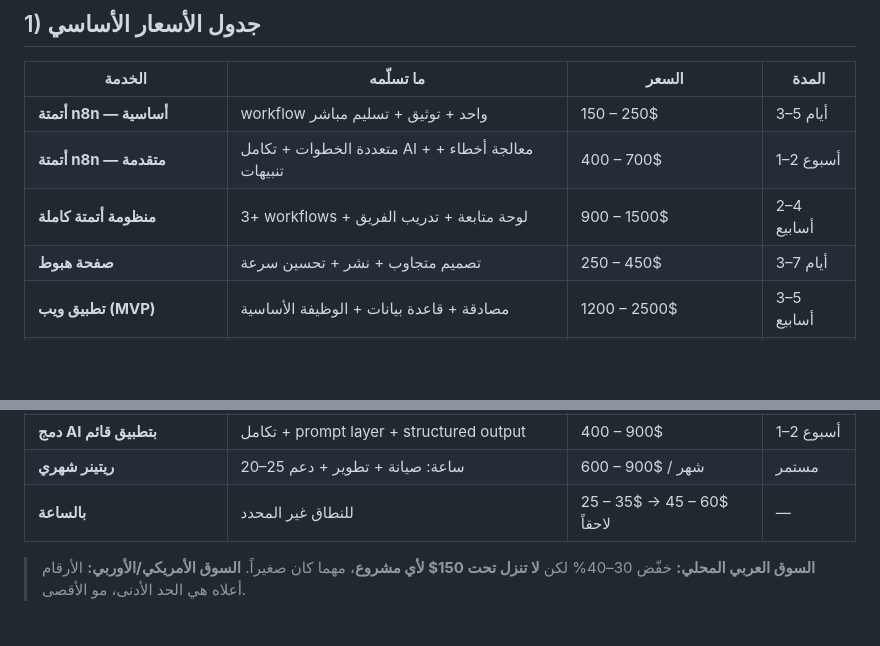
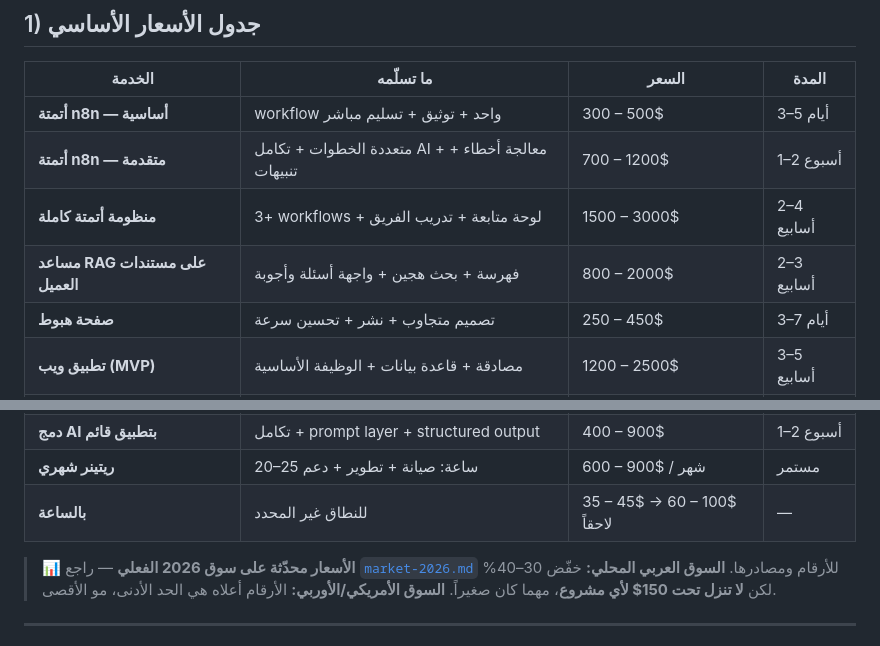
Before and after one commit to muntarazr/Wbtio, a Markdown page: plan-1500/offers.md, 2 parts joined by grey strips. GitHub-like rendering; blank space fills up the shorter version.

```diff
--- a/plan-1500/offers.md
+++ b/plan-1500/offers.md
@@ -8,9 +8,10 @@
 
 | الخدمة | ما تسلّمه | السعر | المدة |
 |---|---|---|---|
-| **أتمتة n8n — أساسية** | workflow واحد + توثيق + تسليم مباشر | 150 – 250$ | 3–5 أيام |
-| **أتمتة n8n — متقدمة** | متعددة الخطوات + تكامل AI + معالجة أخطاء + تنبيهات | 400 – 700$ | 1–2 أسبوع |
-| **منظومة أتمتة كاملة** | 3+ workflows + لوحة متابعة + تدريب الفريق | 900 – 1500$ | 2–4 أسابيع |
+| **أتمتة n8n — أساسية** | workflow واحد + توثيق + تسليم مباشر | 300 – 500$ | 3–5 أيام |
+| **أتمتة n8n — متقدمة** | متعددة الخطوات + تكامل AI + معالجة أخطاء + تنبيهات | 700 – 1200$ | 1–2 أسبوع |
+| **منظومة أتمتة كاملة** | 3+ workflows + لوحة متابعة + تدريب الفريق | 1500 – 3000$ | 2–4 أسابيع |
+| **مساعد RAG على مستندات العميل** | فهرسة + بحث هجين + واجهة أسئلة وأجوبة | 800 – 2000$ | 2–3 أسابيع |
 | **صفحة هبوط** | تصميم متجاوب + نشر + تحسين سرعة | 250 – 450$ | 3–7 أيام |
 | **تطبيق ويب (MVP)** | مصادقة + قاعدة بيانات + الوظيفة الأساسية | 1200 – 2500$ | 3–5 أسابيع |
 | **لوحة تحكم إدارية** | صلاحيات + تقارير + إدارة محتوى | 700 – 1500$ | 2–3 أسابيع |
@@ -18,8 +19,9 @@
 | **تطبيق موبايل (React Native)** | Android + iOS + نشر على المتاجر | 1800 – 3500$ | 4–8 أسابيع |
 | **دمج AI بتطبيق قائم** | تكامل + prompt layer + structured output | 400 – 900$ | 1–2 أسبوع |
 | **ريتينر شهري** | 20–25 ساعة: صيانة + تطوير + دعم | 600 – 900$ / شهر | مستمر |
-| **بالساعة** | للنطاق غير المحدد | 25 – 35$ → 45 – 60$ لاحقاً | — |
+| **بالساعة** | للنطاق غير المحدد | 35 – 45$ → 60 – 100$ لاحقاً | — |
 
+> 📊 **الأسعار محدّثة على سوق 2026 الفعلي** — راجع [`market-2026.md`](./market-2026.md) للأرقام ومصادرها.
 > **السوق العربي المحلي:** خفّض 30–40% لكن **لا تنزل تحت 150$ لأي مشروع**، مهما كان صغيراً.
 > **السوق الأمريكي/الأوربي:** الأرقام أعلاه هي الحد الأدنى، مو الأقصى.
 
```
Also changed, not shown: plan-1500/README.md (+1 -0 lines), plan-1500/market-2026.md (added, +139 -0 lines).
